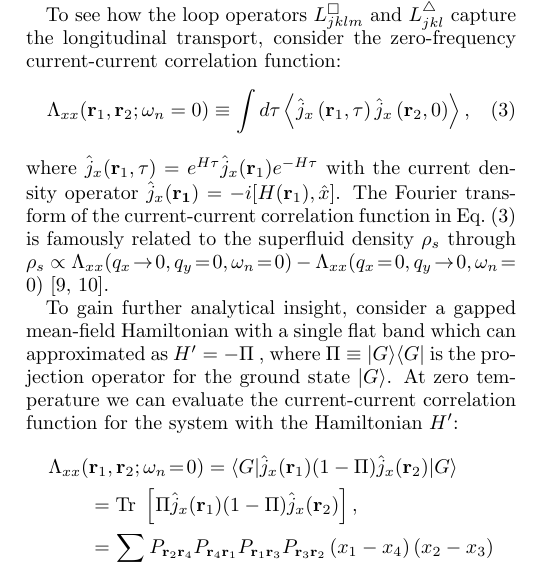
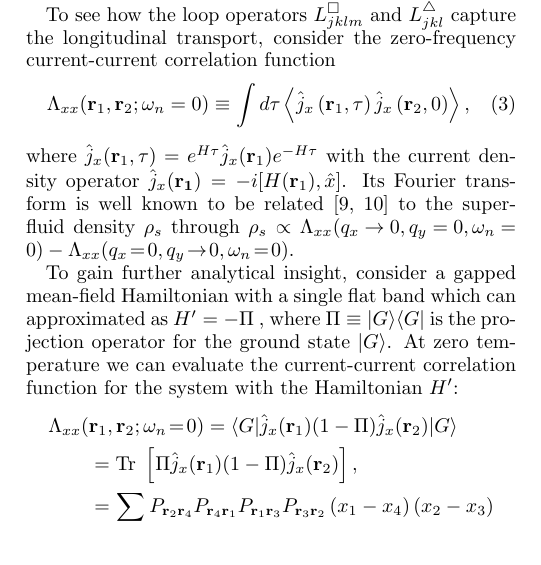
Before and after one commit to KimGroup/ML-SC, a LaTeX paper (main.tex): part of one column of page 2 of 7, cut so that both start at the same text. Compiled offline with pdfLaTeX.

Commit message:
minor cosmestic changes

```diff
--- a/main.tex
+++ b/main.tex
@@ -132,13 +132,14 @@ The loop operators associated with a site are illustrated in Fig.~\ref{fig:loops
  Illustration of the (i) triangular and (ii) quadralateral {\bf loop operators} employed to calculate the longitudinal transport.
 }\label{fig:loops}
 \end{figure}
-To see how the loop operators $L^\Box_{jklm}$ and $ L^\triangle_{jkl}$ capture the longitudinal transport, consider the zero-frequency current-current correlation function:
+To see how the loop operators $L^\Box_{jklm}$ and $ L^\triangle_{jkl}$ capture the longitudinal transport, consider the zero-frequency current-current correlation function
 \begin{equation}
 \Lambda_{xx}({\bf r}_1,{\bf r}_2;\omega_n=0)\equiv\int d\tau\left\langle \hat{j}_x\left({\bf r}_1, \tau \right) \hat{j}_x\left({\bf r}_2, 0 \right)\right\rangle,
 \label{eq:Lambda}
 \end{equation}
-where $\hat{j}_x({\bf r}_1,\tau)=e^{H\tau} \hat{j}_x({\bf r}_1) e^{-H\tau}$ with the current density operator $\hat{j}_x({\bf r_1})= -i[H({\bf r}_1),\hat{x}]$. The Fourier transform of the
-current-current correlation function in Eq.~\eqref{eq:Lambda} is famously related to the superfluid density $\rho_s$ through $\rho_s\propto \Lambda_{xx}(q_x\!\rightarrow\! 0,q_y\!=\!0,\omega_n\!=\!0)-\Lambda_{xx}(q_x\!=\!0,q_y\!\rightarrow\!0,\omega_n\!=\!0)$ \cite{Scalapino1993, Scalapino1992}.
+where $\hat{j}_x({\bf r}_1,\tau)=e^{H\tau} \hat{j}_x({\bf r}_1) e^{-H\tau}$ with the current density operator $\hat{j}_x({\bf r_1})= -i[H({\bf r}_1),\hat{x}]$.
+Its Fourier transform %of the current-current correlation function in Eq.~\eqref{eq:Lambda}
+is well known to be related \cite{Scalapino1993, Scalapino1992} to the superfluid density $\rho_s$ through $\rho_s\propto \Lambda_{xx}(q_x\!\rightarrow\! 0,q_y\!=\!0,\omega_n\!=\!0)-\Lambda_{xx}(q_x\!=\!0,q_y\!\rightarrow\!0,\omega_n\!=\!0)$.
 
 To gain further  analytical insight, consider
 a gapped mean-field Hamiltonian with a single flat band which can approximated as $H'=-\Pi$ , where
```
Also changed, not shown: refs.bib (+1 -1 lines), main.tex (6 more changed lines).
